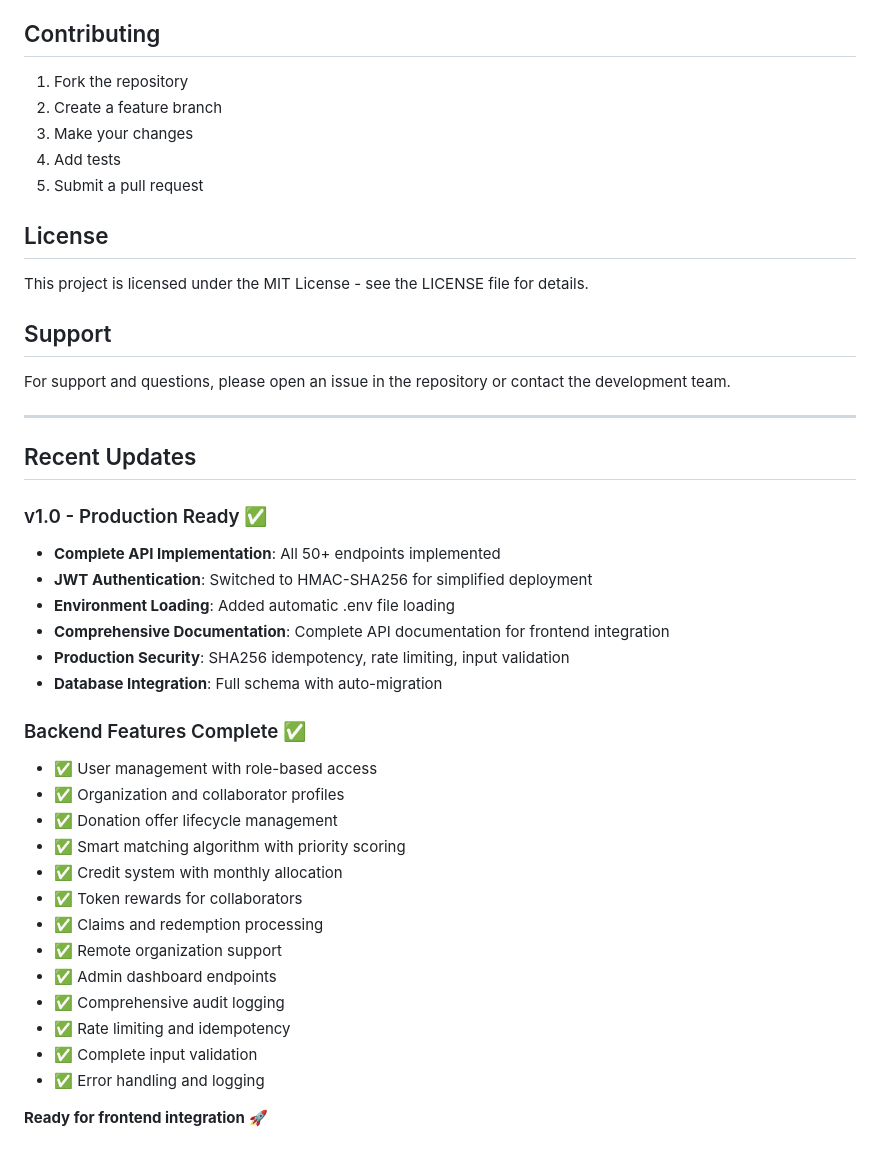
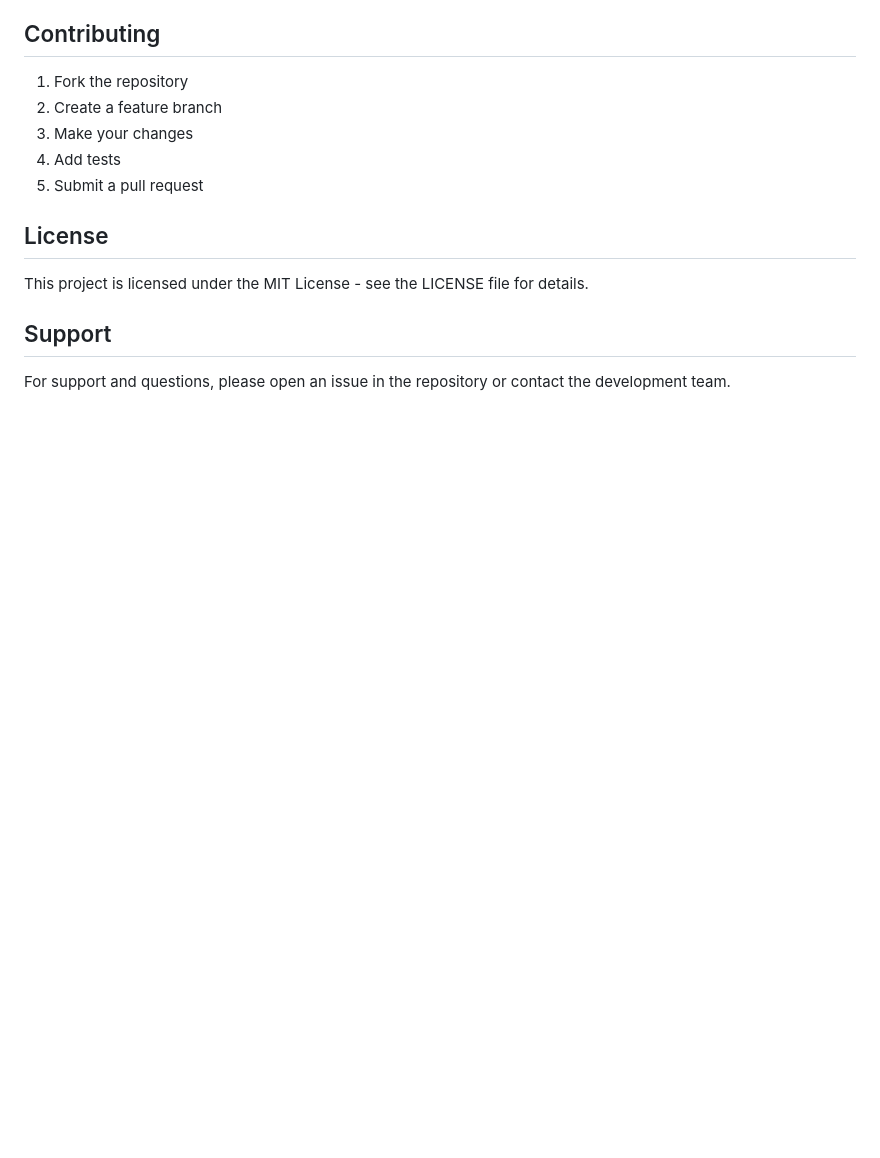
Before and after one commit to Karthikeya-Akhandam/FoodFlow, a Markdown page: README.md, the part around the change. GitHub-like rendering; blank space fills up the shorter version.

```diff
--- a/README.md
+++ b/README.md
@@ -326,32 +326,3 @@ This project is licensed under the MIT License - see the LICENSE file for detail
 ## Support
 
 For support and questions, please open an issue in the repository or contact the development team.
-
----
-
-## Recent Updates
-
-### v1.0 - Production Ready ✅
-- **Complete API Implementation**: All 50+ endpoints implemented
-- **JWT Authentication**: Switched to HMAC-SHA256 for simplified deployment
-- **Environment Loading**: Added automatic .env file loading
-- **Comprehensive Documentation**: Complete API documentation for frontend integration
-- **Production Security**: SHA256 idempotency, rate limiting, input validation
-- **Database Integration**: Full schema with auto-migration
-
-### Backend Features Complete ✅
-- ✅ User management with role-based access
-- ✅ Organization and collaborator profiles
-- ✅ Donation offer lifecycle management
-- ✅ Smart matching algorithm with priority scoring
-- ✅ Credit system with monthly allocation
-- ✅ Token rewards for collaborators
-- ✅ Claims and redemption processing
-- ✅ Remote organization support
-- ✅ Admin dashboard endpoints
-- ✅ Comprehensive audit logging
-- ✅ Rate limiting and idempotency
-- ✅ Complete input validation
-- ✅ Error handling and logging
-
-**Ready for frontend integration** 🚀
```
